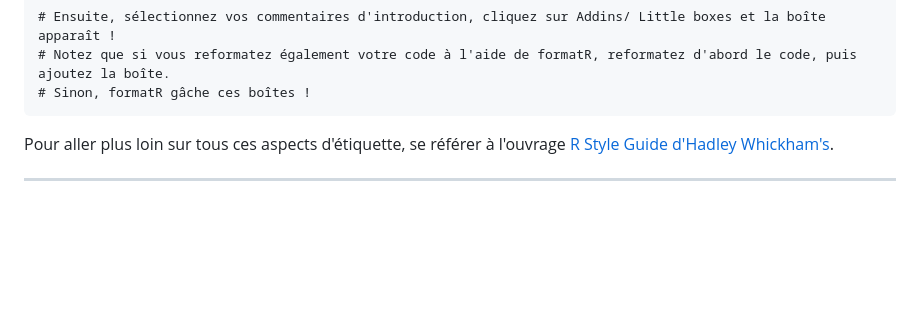
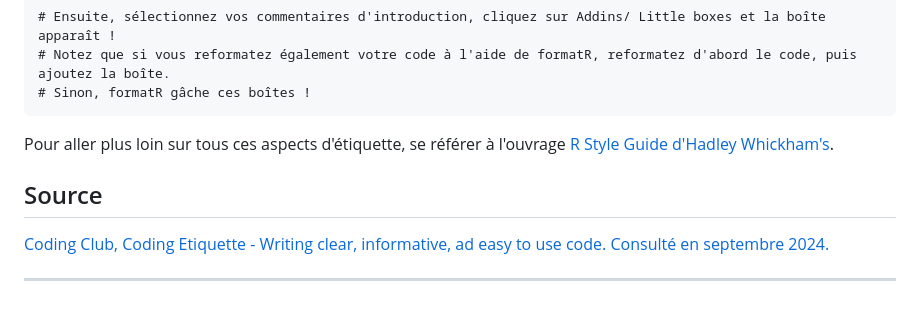
Before and after one commit to vlmathieu/GF_UE2_GFMo_R_SIG, a Markdown page: tutorials/R-good-practices.md, the part around the change. Drawn GitHub-style; blank space fills up the shorter version.

```diff
--- a/tutorials/R-good-practices.md
+++ b/tutorials/R-good-practices.md
@@ -568,4 +568,7 @@ devtools::install_github("ThinkRstat/littleboxes")
 
 Pour aller plus loin sur tous ces aspects d'étiquette, se référer à l'ouvrage [R Style Guide d'Hadley Whickham's](http://adv-r.had.co.nz/Style.html).
 
+## Source
+
+[Coding Club, Coding Etiquette - Writing clear, informative, ad easy to use code. Consulté en septembre 2024.](https://ourcodingclub.github.io/tutorials/etiquette/)
 ***
```
Also changed, not shown: tutorials/R-useful-links.md (+4 -0 lines).
